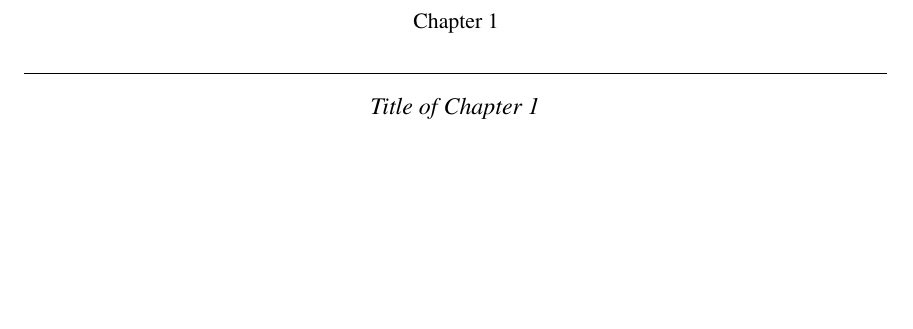
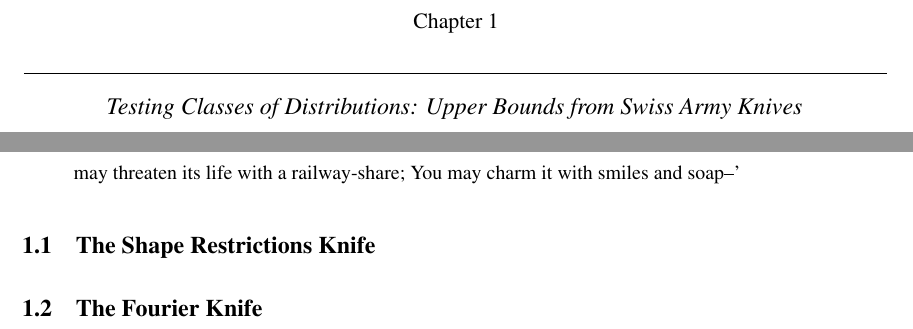
Before and after one commit to ccanonne/phdthesis, a LaTeX thesis (main-thesis.tex, which reads chapter1/chap-first.tex): part of page 13 of 16 before the commit and two parts of pages 13 and 14 of 22 after it, the two joined at a grey line, cut so that both start at the same text, the shorter picture padded with empty space. Compiled offline with pdfLaTeX.

Commit message:
Adding chapters, handling structure

```diff
--- a/chapter1/chap-first.tex
+++ b/chapter1/chap-first.tex
@@ -1 +1,8 @@
-\chapter[First chapter, ToC][First chapter, Top of Page]{Title of Chapter 1}
+\begin{quote}'You may seek it with thimbles—and seek it with care;
+   You may hunt it with forks and hope;
+You may threaten its life with a railway-share;
+   You may charm it with smiles and soap--'
+   \end{quote}
+
+\section{The Shape Restrictions Knife}
+\section{The Fourier Knife}
--- a/main-thesis.tex
+++ b/main-thesis.tex
@@ -71,4 +70,6 @@
 \mainmatter
 
 \include{./introduction/sec-introduction}
+\include{./preliminaries/chap-preliminaries}
+\chapter{Testing Classes of Distributions: Upper Bounds from Swiss Army Knives} %\chapter[First chapter, ToC][First chapter, Top of Page]{Title of Chapter 1}
 \include{./chapter1/chap-first}
```
Also changed, not shown: frontmatter/acknowledgments.tex (+1 -3 lines), frontmatter/dedication.tex (+4 -0 lines), main-thesis.tex (13 more changed lines).
